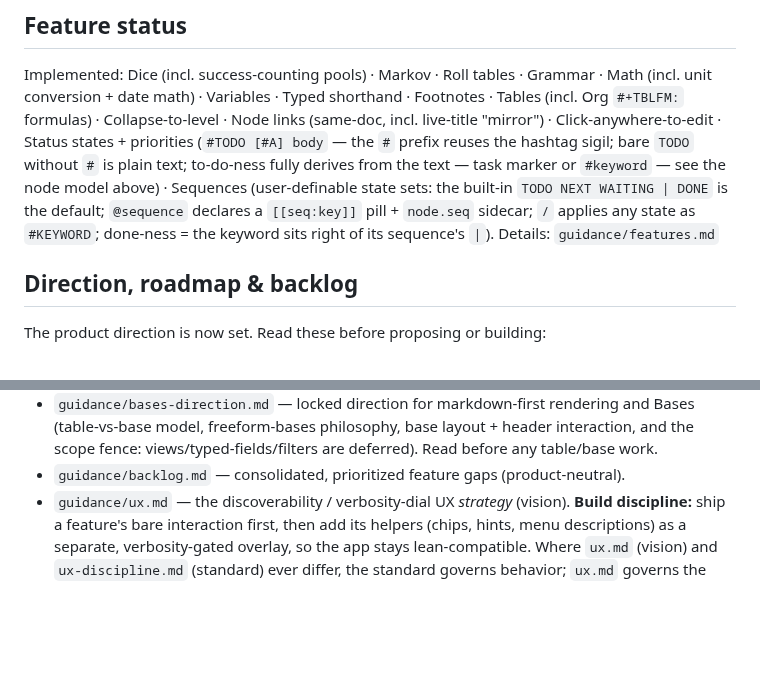
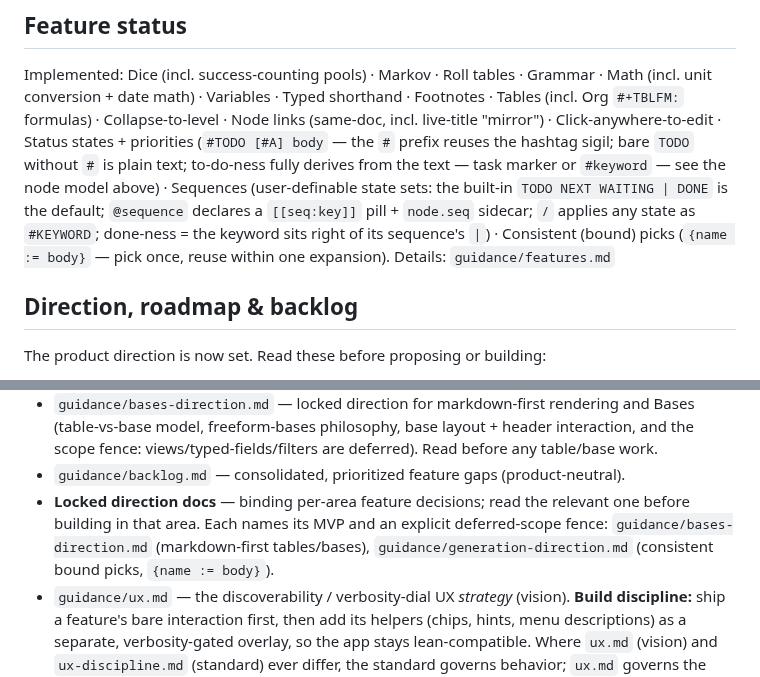
Before and after one commit to zntznt/pointliner, a Markdown page: CLAUDE.md, 2 parts joined by grey strips. Rendered like a GitHub page; blank space fills up the shorter version.

```diff
--- a/CLAUDE.md
+++ b/CLAUDE.md
@@ -431,7 +431,8 @@ bare `TODO` without `#` is plain text; to-do-ness fully derives from the text
 or `#keyword` — see the node model above) ·
 Sequences (user-definable state sets: the built-in `TODO NEXT WAITING | DONE` is the default;
 `@sequence` declares a `[[seq:key]]` pill + `node.seq` sidecar; `/` applies any state as
-`#KEYWORD`; done-ness = the keyword sits right of its sequence's `|`).
+`#KEYWORD`; done-ness = the keyword sits right of its sequence's `|`) ·
+Consistent (bound) picks (`{name := body}` — pick once, reuse within one expansion).
 Details: `guidance/features.md`
 
 ## Direction, roadmap & backlog
@@ -450,6 +451,10 @@ The product direction is now set. Read these before proposing or building:
   and the scope fence: views/typed-fields/filters are deferred). Read before any
   table/base work.
 - `guidance/backlog.md` — consolidated, prioritized feature gaps (product-neutral).
+- **Locked direction docs** — binding per-area feature decisions; read the relevant one before
+  building in that area. Each names its MVP and an explicit deferred-scope fence:
+  `guidance/bases-direction.md` (markdown-first tables/bases),
+  `guidance/generation-direction.md` (consistent bound picks, `{name := body}`).
 - `guidance/ux.md` — the discoverability / verbosity-dial UX *strategy* (vision). **Build discipline:**
   ship a feature's bare interaction first, then add its helpers (chips, hints, menu
   descriptions) as a separate, verbosity-gated overlay, so the app stays lean-compatible.
```
Also changed, not shown: guidance/backlog.md (+7 -0 lines), guidance/roadmap.md (+2 -2 lines).
